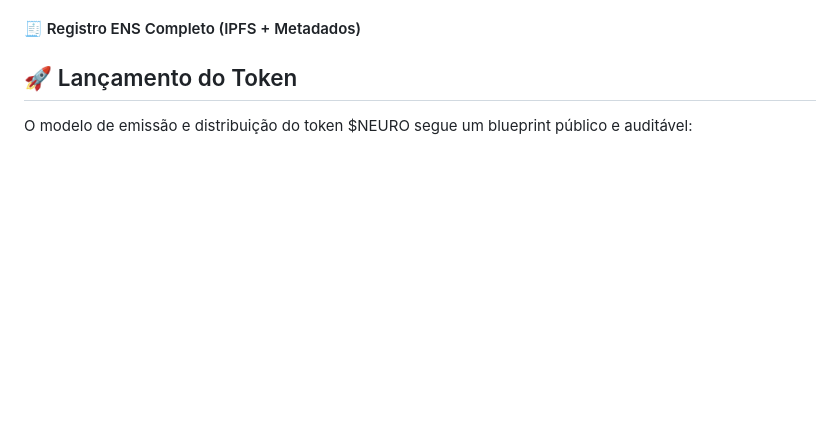
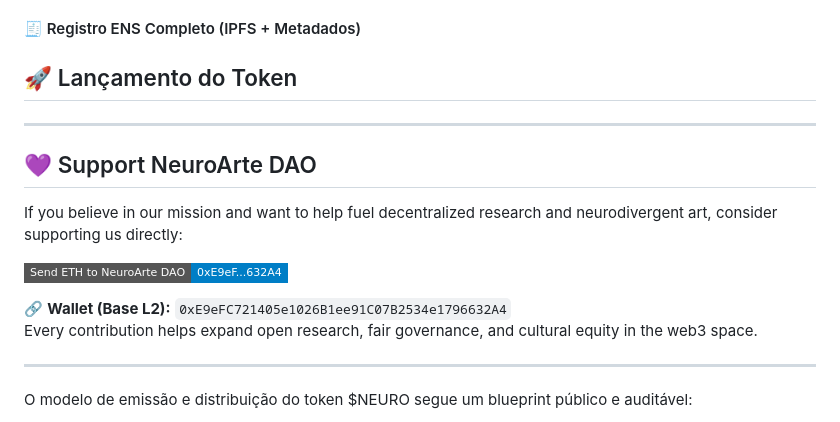
Before and after one commit to taleshack-prog/NeuroArte-DAO, a Markdown page: README.md, the part around the change. Rendered like a GitHub page; badges without logos; blank space fills up the shorter version.

Commit message:
Add support section for NeuroArte DAO
Added support section for NeuroArte DAO with donation links.

```diff
--- a/README.md
+++ b/README.md
@@ -23,6 +23,18 @@
 - 🪙 Especificação do token NEURO: [token_neuroarte_v1.json](infra/onchain/token_neuroarte_v1.json)
 #### 🧾 Registro ENS Completo (IPFS + Metadados)
 ## 🚀 Lançamento do Token
+---
+
+## 💜 Support NeuroArte DAO
+
+If you believe in our mission and want to help fuel decentralized research and neurodivergent art, consider supporting us directly:
+
+[![Send ETH on Base](https://img.shields.io/badge/Send%20ETH%20to%20NeuroArte%20DAO-0xE9eF...632A4-blue?style=flat-square&logo=ethereum)](https://base.etherscan.io/address/0xE9eFC721405e1026B1ee91C07B2534e1796632A4)
+
+🔗 **Wallet (Base L2):** `0xE9eFC721405e1026B1ee91C07B2534e1796632A4`
+Every contribution helps expand open research, fair governance, and cultural equity in the web3 space.
+
+---
 
 O modelo de emissão e distribuição do token $NEURO segue um blueprint público e auditável:
 
```
